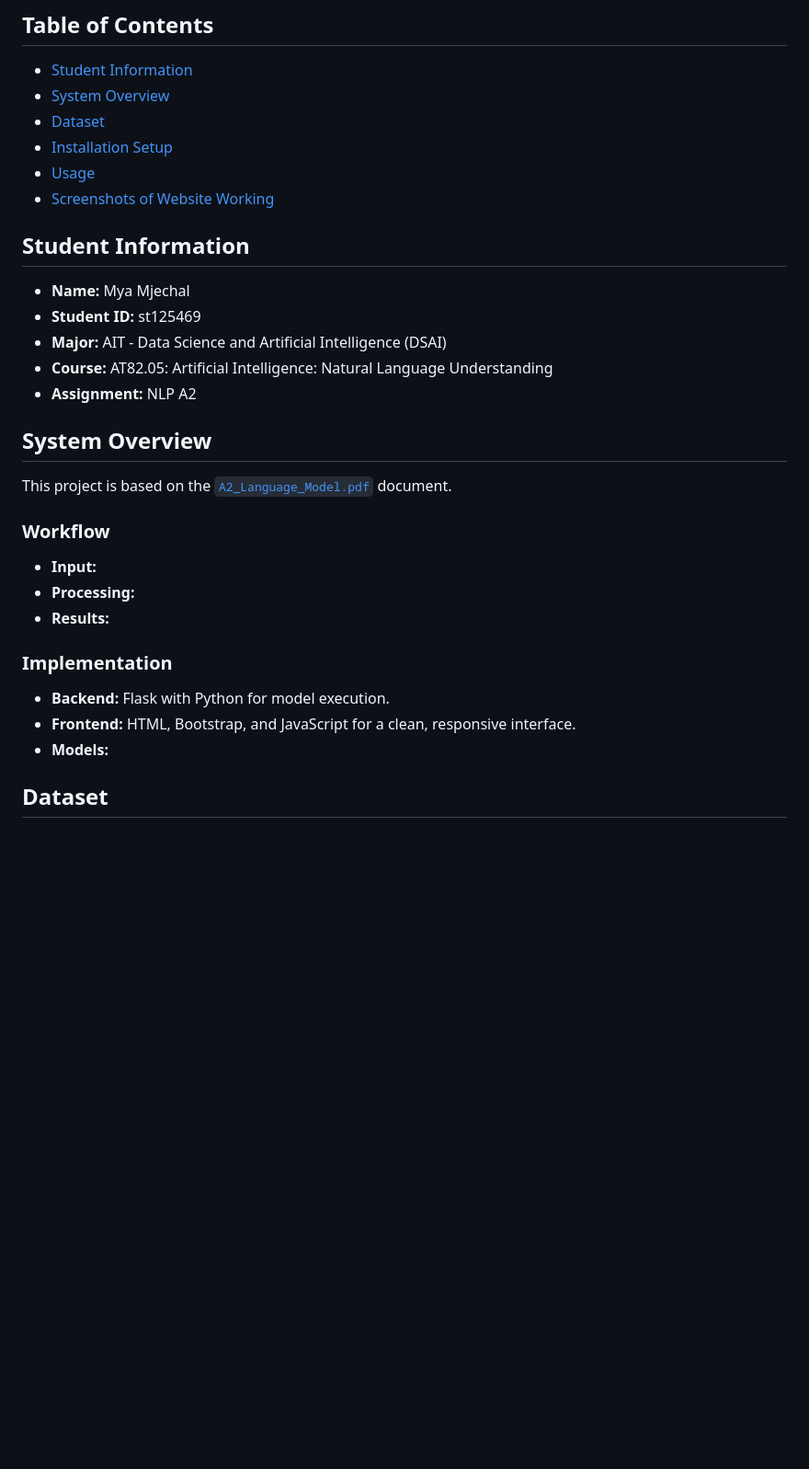
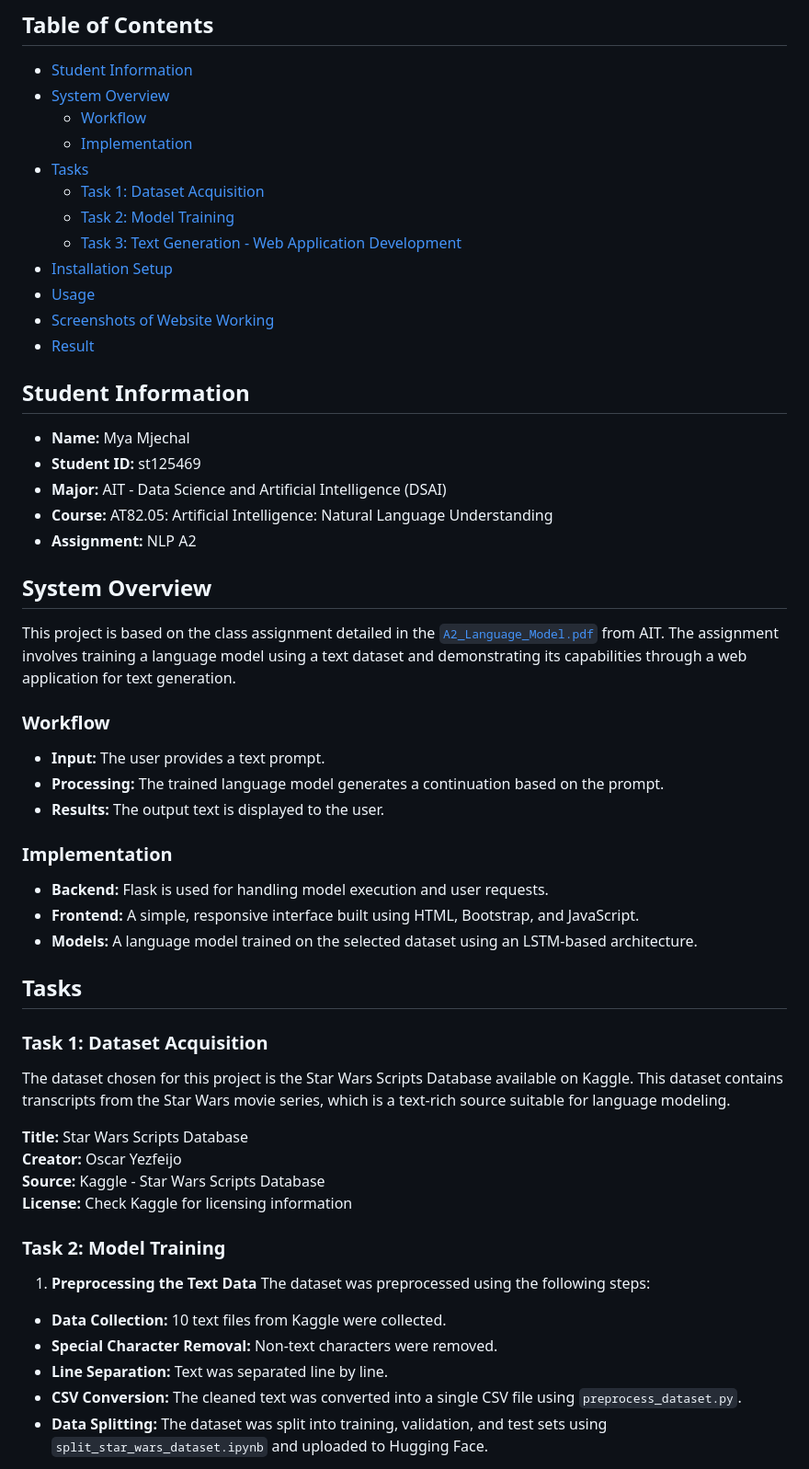
Before and after one commit to MyaMjechal/nlp-a2-language-model, a Markdown page: README.md, the part around the change printed below. Shown: that part at 92% size. Rendered like a GitHub page; blank space fills up the shorter version.

```diff
--- a/README.md
+++ b/README.md
@@ -2,10 +2,16 @@
 ## Table of Contents
 - [Student Information](#student-information)
 - [System Overview](#system-overview)
-- [Dataset](#dataset)
+    - [Workflow](#workflow)
+    - [Implementation](#implementation)
+- [Tasks](#tasks)
+    - [Task 1: Dataset Acquisition](#task-1-dataset-acquisition)
+    - [Task 2: Model Training](#task-2-model-training)
+    - [Task 3: Text Generation - Web Application Development](#task-3-text-generation---web-application-development)
 - [Installation Setup](#installation-setup)
 - [Usage](#usage)
 - [Screenshots of Website Working](#screenshots-of-website-working)
+- [Result](#result)
 
 ## Student Information
 - **Name:** Mya Mjechal
@@ -15,17 +21,33 @@
 - **Assignment:** NLP A2
 
 ## System Overview
-This project is based on the [`A2_Language_Model.pdf`](https://github.com/MyaMjechal/nlp-a2-language-model/blob/main/A2_Language_Model.pdf) document.
+This project is based on the class assignment detailed in the [`A2_Language_Model.pdf`](https://github.com/MyaMjechal/nlp-a2-language-model/blob/main/A2_Language_Model.pdf) from AIT. The assignment involves training a language model using a text dataset and demonstrating its capabilities through a web application for text generation.
 
 ### Workflow
-- **Input:**
-- **Processing:**
-- **Results:**
+- **Input:** The user provides a text prompt.
+- **Processing:** The trained language model generates a continuation based on the prompt.
+- **Results:** The output text is displayed to the user.
 
 ### Implementation
-- **Backend:** Flask with Python for model execution.
-- **Frontend:** HTML, Bootstrap, and JavaScript for a clean, responsive interface.
-- **Models:**
+- **Backend:** Flask is used for handling model execution and user requests.
+- **Frontend:** A simple, responsive interface built using HTML, Bootstrap, and JavaScript.
+- **Models:** A language model trained on the selected dataset using an LSTM-based architecture.
 
-## Dataset
+## Tasks
+### Task 1: Dataset Acquisition
+The dataset chosen for this project is the Star Wars Scripts Database available on Kaggle. This dataset contains transcripts from the Star Wars movie series, which is a text-rich source suitable for language modeling.
 
+**Title:** Star Wars Scripts Database
+**Creator:** Oscar Yezfeijo
+**Source:** Kaggle - Star Wars Scripts Database
+**License:** Check Kaggle for licensing information
+
+### Task 2: Model Training
+1. **Preprocessing the Text Data**
+The dataset was preprocessed using the following steps:
+- **Data Collection:** 10 text files from Kaggle were collected.
+- **Special Character Removal:** Non-text characters were removed.
+- **Line Separation:** Text was separated line by line.
+- **CSV Conversion:** The cleaned text was converted into a single CSV file using `preprocess_dataset.py`.
+- **Data Splitting:** The dataset was split into training, validation, and test sets using `split_star_wars_dataset.ipynb` and uploaded to Hugging Face.
+
```
Also changed, not shown: other parts of README.md (+54 -1 lines), images/star-wars-1.png (added), images/star-wars-2.png (added).
